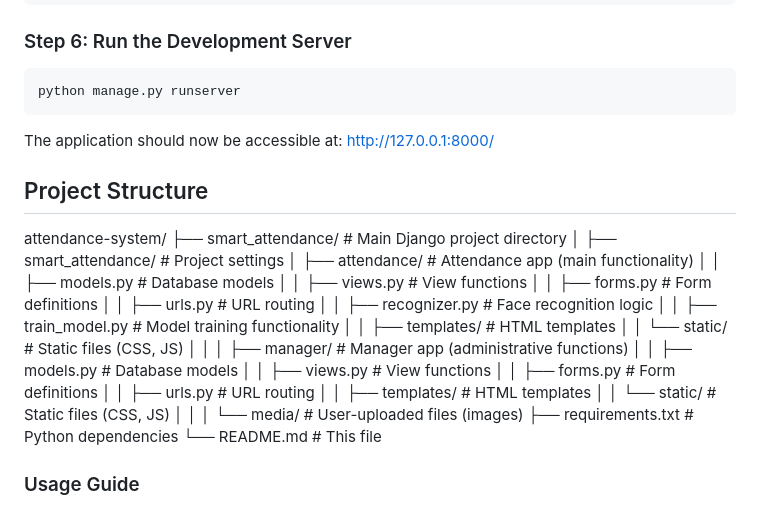
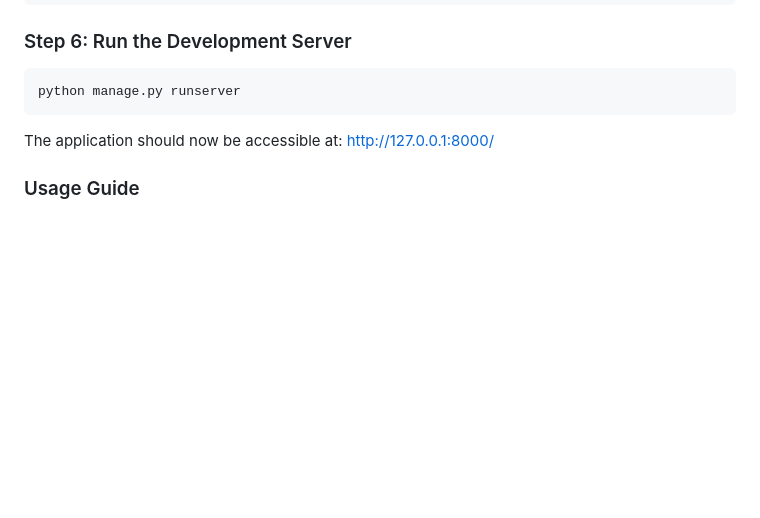
Before and after one commit to Mujeeb4/attendance-system, a Markdown page: readme.md, the part around the change. Rendered like a GitHub page; blank space fills up the shorter version.

```diff
--- a/readme.md
+++ b/readme.md
@@ -78,32 +78,6 @@ python manage.py runserver
 
 The application should now be accessible at: http://127.0.0.1:8000/
 
-## Project Structure
-attendance-system/
-├── smart_attendance/         # Main Django project directory
-│   ├── smart_attendance/     # Project settings
-│   ├── attendance/           # Attendance app (main functionality)
-│   │   ├── models.py         # Database models
-│   │   ├── views.py          # View functions
-│   │   ├── forms.py          # Form definitions
-│   │   ├── urls.py           # URL routing
-│   │   ├── recognizer.py     # Face recognition logic
-│   │   ├── train_model.py    # Model training functionality
-│   │   ├── templates/        # HTML templates
-│   │   └── static/           # Static files (CSS, JS)
-│   │
-│   ├── manager/              # Manager app (administrative functions)
-│   │   ├── models.py         # Database models
-│   │   ├── views.py          # View functions
-│   │   ├── forms.py          # Form definitions
-│   │   ├── urls.py           # URL routing
-│   │   ├── templates/        # HTML templates
-│   │   └── static/           # Static files (CSS, JS)
-│   │
-│   └── media/                # User-uploaded files (images)
-├── requirements.txt          # Python dependencies
-└── README.md                 # This file
-
 ### Usage Guide
 # Manager/Administrator
 1- Log in with your admin account
```
